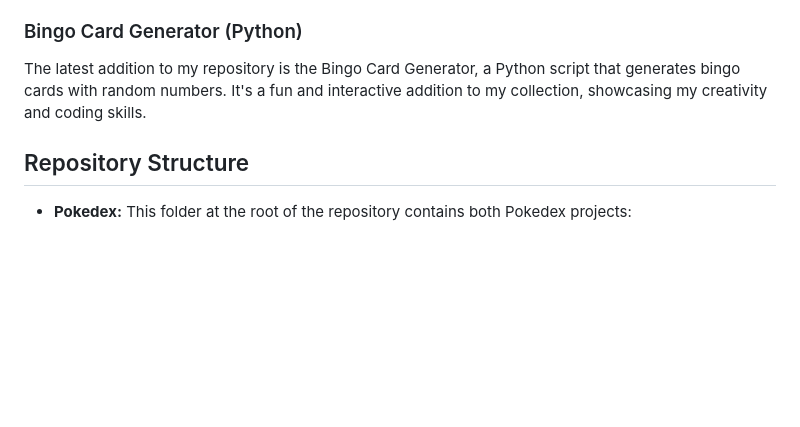
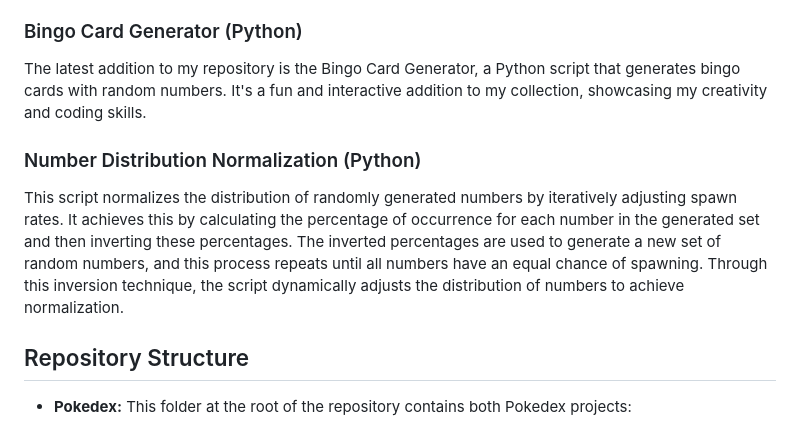
Before and after one commit to Bradley-Kars/Personal_Projects, a Markdown page: README.md, the part around the change. Drawn GitHub-style; blank space fills up the shorter version.

```diff
--- a/README.md
+++ b/README.md
@@ -29,6 +29,9 @@ I created a Python script for a loan payment calculator. This tool helps users c
 ### Bingo Card Generator (Python)
 The latest addition to my repository is the Bingo Card Generator, a Python script that generates bingo cards with random numbers. It's a fun and interactive addition to my collection, showcasing my creativity and coding skills.
 
+### Number Distribution Normalization (Python)
+This script normalizes the distribution of randomly generated numbers by iteratively adjusting spawn rates. It achieves this by calculating the percentage of occurrence for each number in the generated set and then inverting these percentages. The inverted percentages are used to generate a new set of random numbers, and this process repeats until all numbers have an equal chance of spawning. Through this inversion technique, the script dynamically adjusts the distribution of numbers to achieve normalization.
+
 ## Repository Structure
 
 - **Pokedex:** This folder at the root of the repository contains both Pokedex projects:
```
